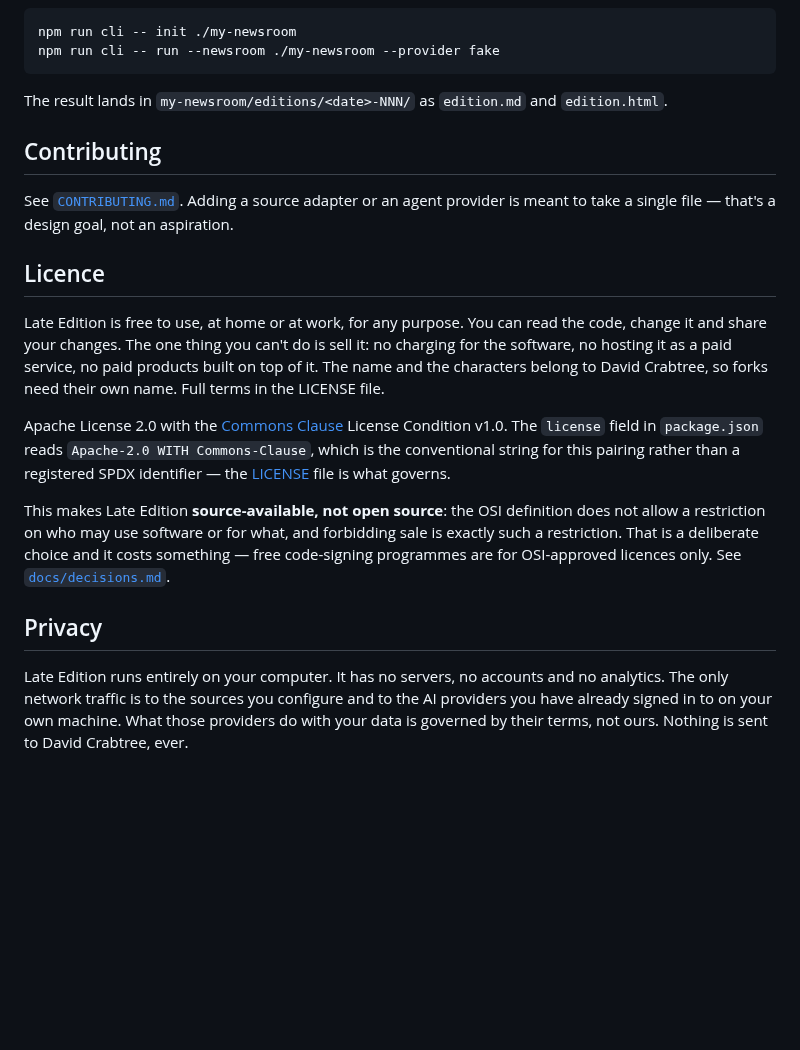
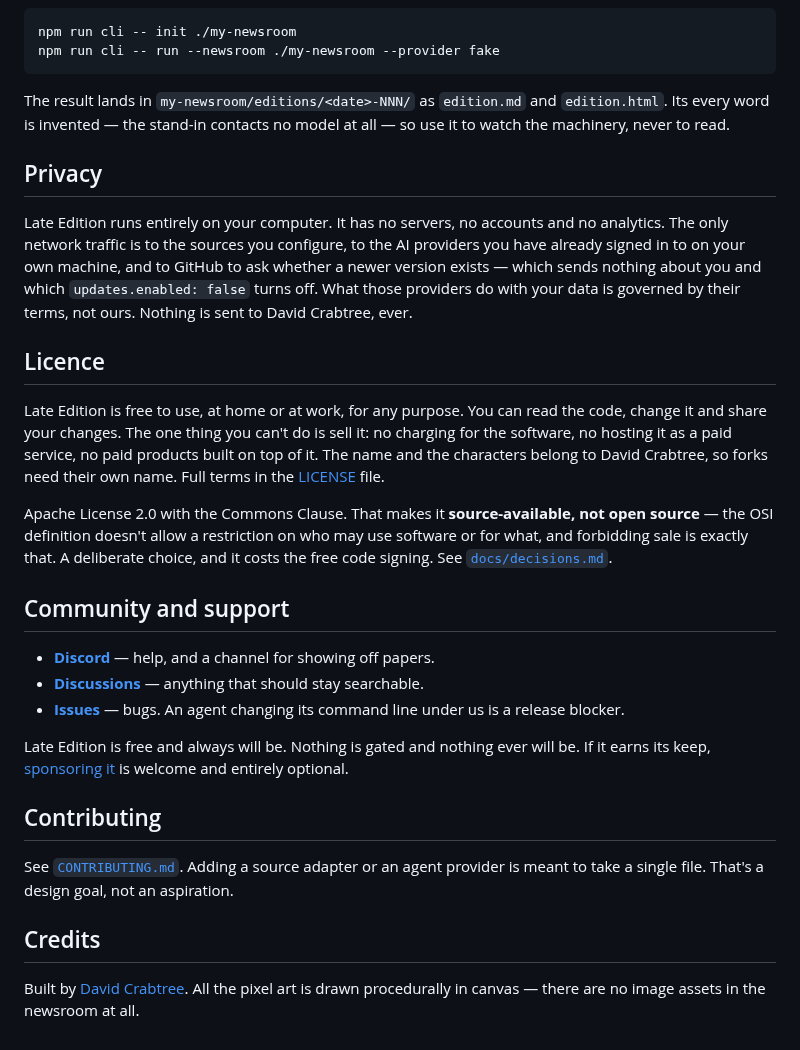
Before and after one commit to david-crabtree/late-edition, a Markdown page: README.md, the part around one of its changes. GitHub-like rendering; blank space fills up the shorter version.

````diff
--- a/README.md
+++ b/README.md
@@ -102,29 +153,49 @@ npm run cli -- run --newsroom ./my-newsroom --provider fake
 ```
 
 The result lands in `my-newsroom/editions/<date>-NNN/` as `edition.md` and `edition.html`.
+Its every word is invented — the stand-in contacts no model at all — so use it to watch the
+machinery, never to read.
+
+## Privacy
+
+Late Edition runs entirely on your computer. It has no servers, no accounts and no
+analytics. The only network traffic is to the sources you configure, to the AI providers you
+have already signed in to on your own machine, and to GitHub to ask whether a newer version
+exists — which sends nothing about you and which `updates.enabled: false` turns off. What
+those providers do with your data is governed by their terms, not ours. Nothing is sent to
+David Crabtree, ever.
+
+## Licence
+
+Late Edition is free to use, at home or at work, for any purpose. You can read the code,
+change it and share your changes. The one thing you can't do is sell it: no charging for the
+software, no hosting it as a paid service, no paid products built on top of it. The name and
+the characters belong to David Crabtree, so forks need their own name. Full terms in the
+[LICENSE](LICENSE) file.
+
+Apache License 2.0 with the Commons Clause. That makes it **source-available, not open
+source** — the OSI definition doesn't allow a restriction on who may use software or for
+what, and forbidding sale is exactly that. A deliberate choice, and it costs the free code
+signing. See [`docs/decisions.md`](docs/decisions.md).
+
+## Community and support
+
+- **[Discord](https://discord.gg/kmr8wqKJJj)** — help, and a channel for showing off papers.
+- **[Discussions](https://github.com/late-edition/late-edition/discussions)** — anything that
+  should stay searchable.
+- **[Issues](https://github.com/late-edition/late-edition/issues)** — bugs. An agent changing
+  its command line under us is a release blocker.
+
+Late Edition is free and always will be. Nothing is gated and nothing ever will be. If it
+earns its keep, [sponsoring it](https://github.com/sponsors/david-crabtree) is welcome and
+entirely optional.
 
 ## Contributing
 
 See [`CONTRIBUTING.md`](CONTRIBUTING.md). Adding a source adapter or an agent provider is
-meant to take a single file — that's a design goal, not an aspiration.
+meant to take a single file. That's a design goal, not an aspiration.
 
-## Licence
+## Credits
 
-Late Edition is free to use, at home or at work, for any purpose. You can read the code, change it and share your changes. The one thing you can't do is sell it: no charging for the software, no hosting it as a paid service, no paid products built on top of it. The name and the characters belong to David Crabtree, so forks need their own name. Full terms in the LICENSE file.
-
-Apache License 2.0 with the [Commons Clause](LICENSE) License Condition v1.0. The
-`license` field in `package.json` reads `Apache-2.0 WITH Commons-Clause`, which is the
-conventional string for this pairing rather than a registered SPDX identifier — the
-[LICENSE](LICENSE) file is what governs.
-
-This makes Late Edition **source-available, not open source**: the OSI definition does not
-allow a restriction on who may use software or for what, and forbidding sale is exactly
-such a restriction. That is a deliberate choice and it costs something — free code-signing
-programmes are for OSI-approved licences only. See [`docs/decisions.md`](docs/decisions.md).
-
-## Privacy
-
-Late Edition runs entirely on your computer. It has no servers, no accounts and no
-analytics. The only network traffic is to the sources you configure and to the AI providers
-you have already signed in to on your own machine. What those providers do with your data is
-governed by their terms, not ours. Nothing is sent to David Crabtree, ever.
+Built by [David Crabtree](https://github.com/david-crabtree). All the pixel art is drawn
+procedurally in canvas — there are no image assets in the newsroom at all.
````
Also changed, not shown: other parts of README.md (+115 -64 lines), docs/faq.md (added, +184 -0 lines), docs/media/newsroom.png (added), 1 other file.
